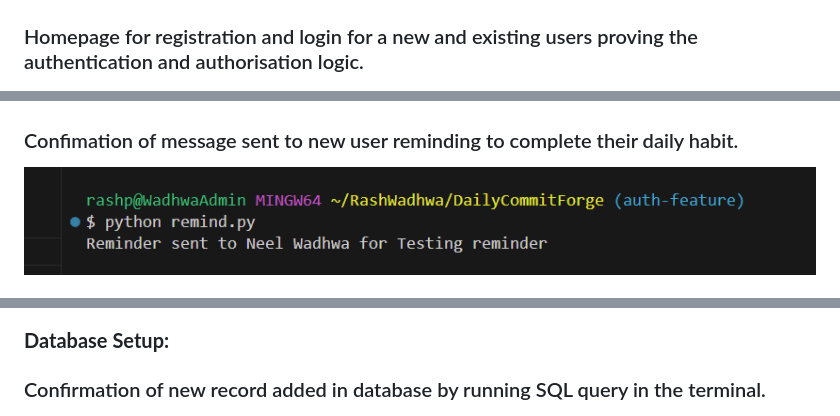
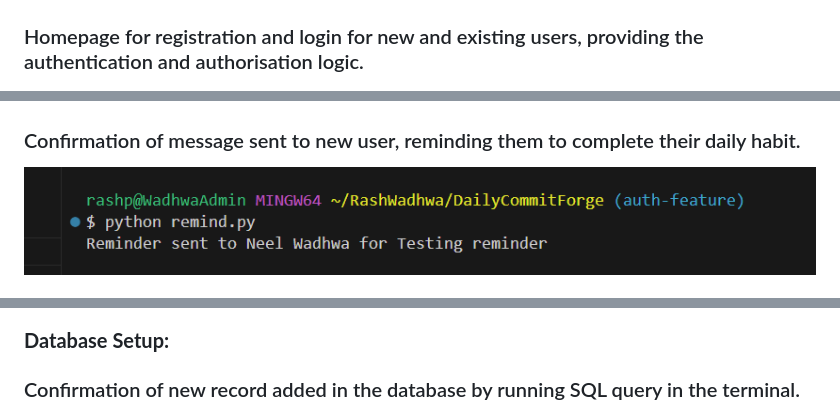
Before and after one commit to RashWadhwa/DailyCommitForge, a Markdown page: README.md, 3 parts joined by grey strips. Rendered like a GitHub page.

Commit message:
Enhance README with project info
Updated README with project details, features, and corrected typos.

```diff
--- a/README.md
+++ b/README.md
@@ -94,7 +102,7 @@ MAIL_PASSWORD=your-16-digit-app-password
 ### Structure of the folder, including the hashing method applied for username and password.
 ![](Images/folder-structure.png)
 
-### Homepage for registration and login for a new and existing users proving the authentication and authorisation logic.
+### Homepage for registration and login for new and existing users, providing the authentication and authorisation logic.
 ![](Images/registrationOfNewUser.png)
 ![](Images/login-page.png)
 
@@ -104,12 +112,12 @@ MAIL_PASSWORD=your-16-digit-app-password
 ### Multiple users created. Another page showing the tracking records of another user with their completed streak number.
 ![](Images/Confirmation-of-habits-created-and-marked-done.png)
 
-### Confimation of message sent to new user reminding to complete their daily habit.
+### Confirmation of message sent to new user, reminding them to complete their daily habit.
 ![](Images/message-sent-successfully.png)
 
 ### Confirmation of email received by the new user to complete their daily habit proving that the logic to send reminder succesfully worked.
 ![](Images/email-reminder-proof.png)
 ### **Database Setup:**
 
-### Confirmation of new record added in database by running SQL query in the terminal.
+### Confirmation of new record added in the database by running SQL query in the terminal.
 ![](Images/DB-checked-via-running-query.png)
```
Also changed, not shown: other parts of README.md (+8 -0 lines).
